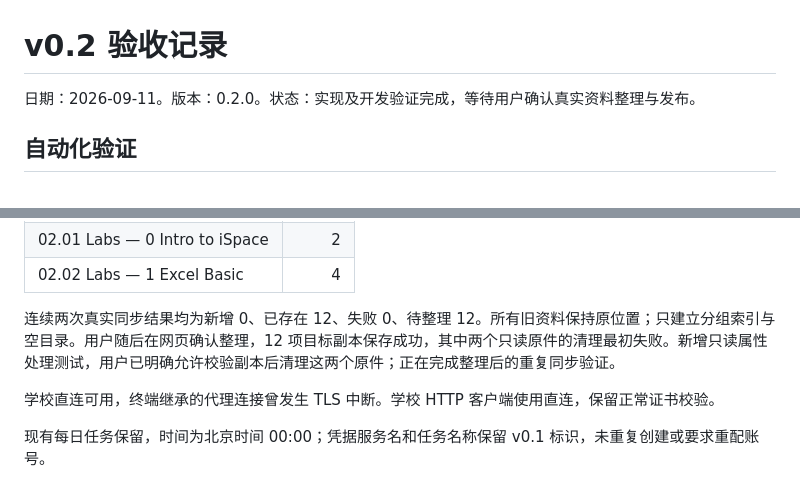
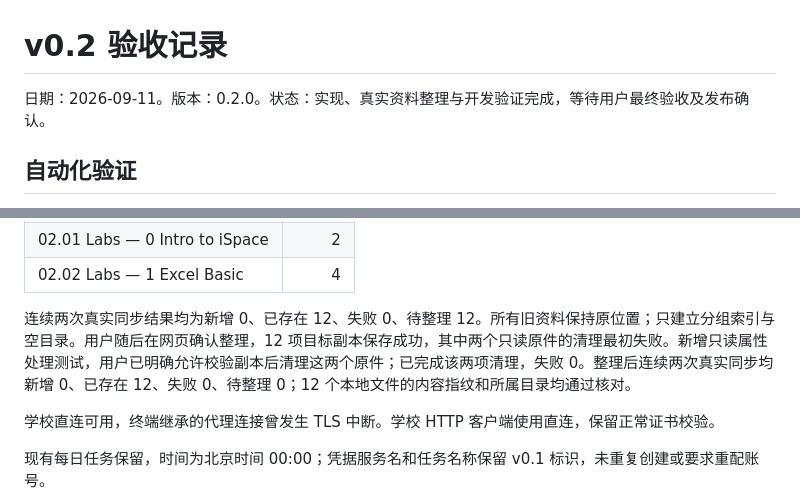
Before and after one commit to linwu008/ispace-downloader, a Markdown page: docs/ACCEPTANCE-v0.2.md, 2 parts joined by grey strips. GitHub-like rendering.

Commit message:
docs: record verified v0.2 real course organization

```diff
--- a/docs/ACCEPTANCE-v0.2.md
+++ b/docs/ACCEPTANCE-v0.2.md
@@ -1,6 +1,6 @@
 # v0.2 验收记录
 
-日期：2026-09-11。版本：0.2.0。状态：实现及开发验证完成，等待用户确认真实资料整理与发布。
+日期：2026-09-11。版本：0.2.0。状态：实现、真实资料整理与开发验证完成，等待用户最终验收及发布确认。
 
 ## 自动化验证
 
@@ -30,7 +30,7 @@
 | 02.01 Labs — 0 Intro to iSpace | 2 |
 | 02.02 Labs — 1 Excel Basic | 4 |
 
-连续两次真实同步结果均为新增 0、已存在 12、失败 0、待整理 12。所有旧资料保持原位置；只建立分组索引与空目录。用户随后在网页确认整理，12 项目标副本保存成功，其中两个只读原件的清理最初失败。新增只读属性处理测试，用户已明确允许校验副本后清理这两个原件；正在完成整理后的重复同步验证。
+连续两次真实同步结果均为新增 0、已存在 12、失败 0、待整理 12。所有旧资料保持原位置；只建立分组索引与空目录。用户随后在网页确认整理，12 项目标副本保存成功，其中两个只读原件的清理最初失败。新增只读属性处理测试，用户已明确允许校验副本后清理这两个原件；已完成该两项清理，失败 0。整理后连续两次真实同步均新增 0、已存在 12、失败 0、待整理 0；12 个本地文件的内容指纹和所属目录均通过核对。
 
 学校直连可用，终端继承的代理连接曾发生 TLS 中断。学校 HTTP 客户端使用直连，保留正常证书校验。
 
```
